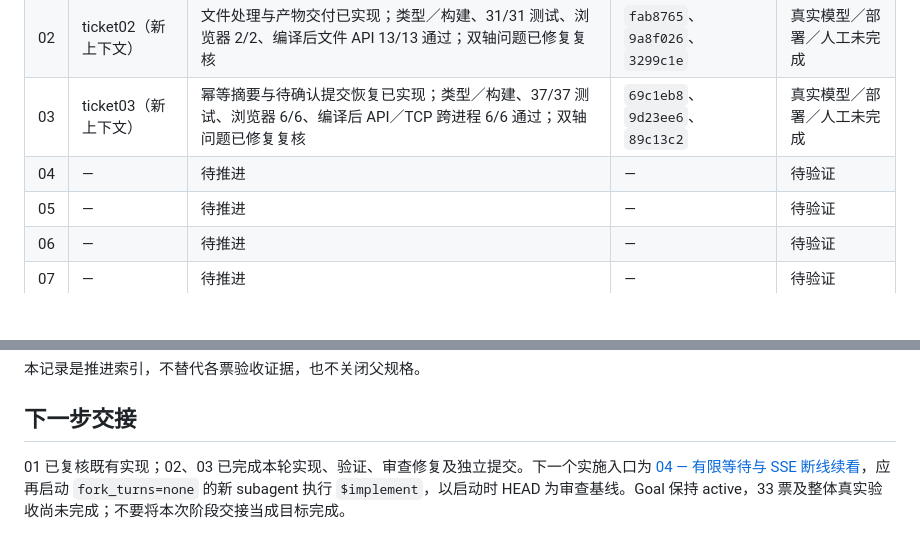
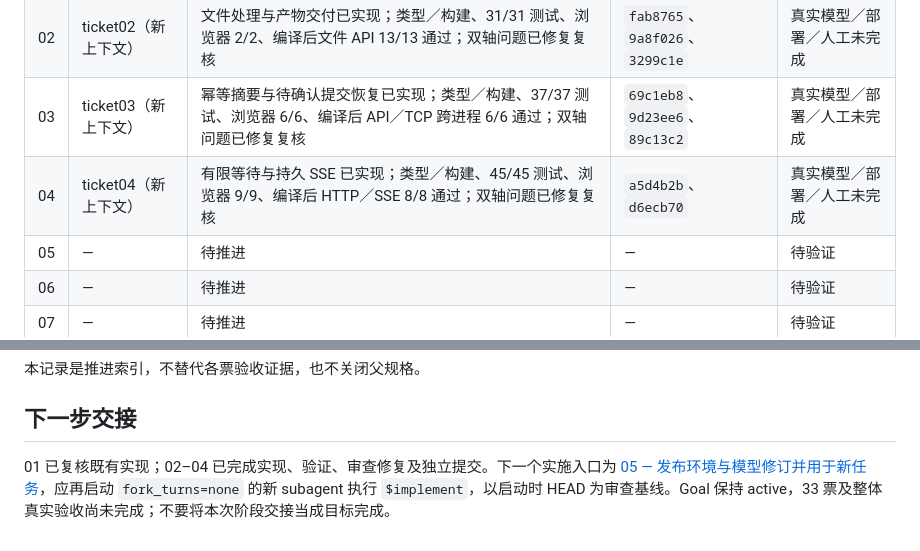
Before and after one commit to yiwer/AtomicAgent, a Markdown page: .scratch/v0/execution-progress.md, 2 parts joined by grey strips. GitHub-like rendering; blank space fills up the shorter version.

Commit message:
docs: record ticket04 verification and next ticket

```diff
--- a/.scratch/v0/execution-progress.md
+++ b/.scratch/v0/execution-progress.md
@@ -19,7 +19,7 @@
 | 01 | ticket01（新上下文） | 既有实现复核完成；类型检查、15/15 测试通过；双轴审查各 0 问题 | `fdadd00`、`7d82eab` | 真实模型／部署／人工未完成 |
 | 02 | ticket02（新上下文） | 文件处理与产物交付已实现；类型／构建、31/31 测试、浏览器 2/2、编译后文件 API 13/13 通过；双轴问题已修复复核 | `fab8765`、`9a8f026`、`3299c1e` | 真实模型／部署／人工未完成 |
 | 03 | ticket03（新上下文） | 幂等摘要与待确认提交恢复已实现；类型／构建、37/37 测试、浏览器 6/6、编译后 API／TCP 跨进程 6/6 通过；双轴问题已修复复核 | `69c1eb8`、`9d23ee6`、`89c13c2` | 真实模型／部署／人工未完成 |
-| 04 | — | 待推进 | — | 待验证 |
+| 04 | ticket04（新上下文） | 有限等待与持久 SSE 已实现；类型／构建、45/45 测试、浏览器 9/9、编译后 HTTP／SSE 8/8 通过；双轴问题已修复复核 | `a5d4b2b`、`d6ecb70` | 真实模型／部署／人工未完成 |
 | 05 | — | 待推进 | — | 待验证 |
 | 06 | — | 待推进 | — | 待验证 |
 | 07 | — | 待推进 | — | 待验证 |
@@ -61,4 +61,4 @@
 
 ## 下一步交接
 
-01 已复核既有实现；02、03 已完成本轮实现、验证、审查修复及独立提交。下一个实施入口为 [04 — 有限等待与 SSE 断线续看](issues/04-bounded-wait-resumable-sse.md)，应再启动 `fork_turns=none` 的新 subagent 执行 `$implement`，以启动时 HEAD 为审查基线。Goal 保持 active，33 票及整体真实验收尚未完成；不要将本次阶段交接当成目标完成。
+01 已复核既有实现；02–04 已完成实现、验证、审查修复及独立提交。下一个实施入口为 [05 — 发布环境与模型修订并用于新任务](issues/05-environment-model-revisions.md)，应再启动 `fork_turns=none` 的新 subagent 执行 `$implement`，以启动时 HEAD 为审查基线。Goal 保持 active，33 票及整体真实验收尚未完成；不要将本次阶段交接当成目标完成。
```
